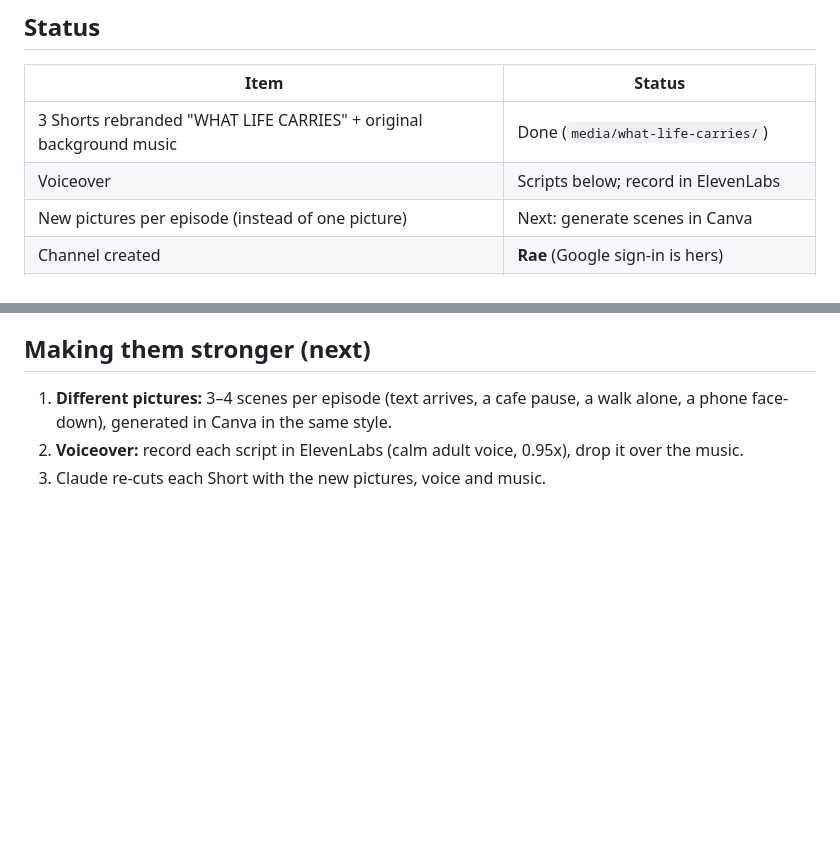
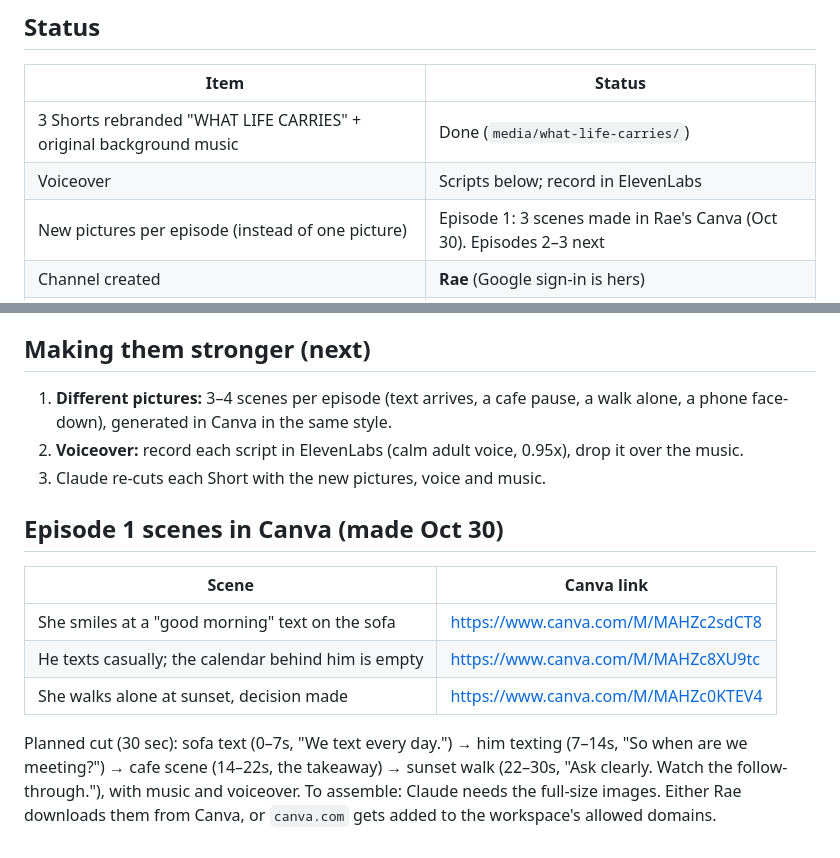
Before and after one commit to Raeschelle3/Noah-and-Nyla-, a Markdown page: docs/what-life-carries.md, 2 parts joined by grey strips. Rendered like a GitHub page; blank space fills up the shorter version.

Commit message:
Record episode 1 Canva scenes and planned cut
Co-Authored-By: Claude Opus 5.5 <noreply@anthropic.com>
Claude-Session: https://claude.ai/code/session_012d24HzKAtY1HfLgv3rrJsD

```diff
--- a/docs/what-life-carries.md
+++ b/docs/what-life-carries.md
@@ -7,7 +7,7 @@ No personal name anywhere: channel, banner, titles, videos, descriptions.
 |---|---|
 | 3 Shorts rebranded "WHAT LIFE CARRIES" + original background music | Done (`media/what-life-carries/`) |
 | Voiceover | Scripts below; record in ElevenLabs |
-| New pictures per episode (instead of one picture) | Next: generate scenes in Canva |
+| New pictures per episode (instead of one picture) | Episode 1: 3 scenes made in Rae's Canva (Oct 30). Episodes 2–3 next |
 | Channel created | **Rae** (Google sign-in is hers) |
 | Upload | **Rae**, or Claude in Chrome on her computer |
 
@@ -45,3 +45,13 @@ Voiceover: "The words sound right. But the plans keep changing. One change isn't
 1. **Different pictures:** 3–4 scenes per episode (text arrives, a cafe pause, a walk alone, a phone face-down), generated in Canva in the same style.
 2. **Voiceover:** record each script in ElevenLabs (calm adult voice, 0.95x), drop it over the music.
 3. Claude re-cuts each Short with the new pictures, voice and music.
+
+## Episode 1 scenes in Canva (made Oct 30)
+| Scene | Canva link |
+|---|---|
+| She smiles at a "good morning" text on the sofa | https://www.canva.com/M/MAHZc2sdCT8 |
+| He texts casually; the calendar behind him is empty | https://www.canva.com/M/MAHZc8XU9tc |
+| She walks alone at sunset, decision made | https://www.canva.com/M/MAHZc0KTEV4 |
+
+Planned cut (30 sec): sofa text (0–7s, "We text every day.") → him texting (7–14s, "So when are we meeting?") → cafe scene (14–22s, the takeaway) → sunset walk (22–30s, "Ask clearly. Watch the follow-through."), with music and voiceover.
+To assemble: Claude needs the full-size images. Either Rae downloads them from Canva, or `canva.com` gets added to the workspace's allowed domains.
```
